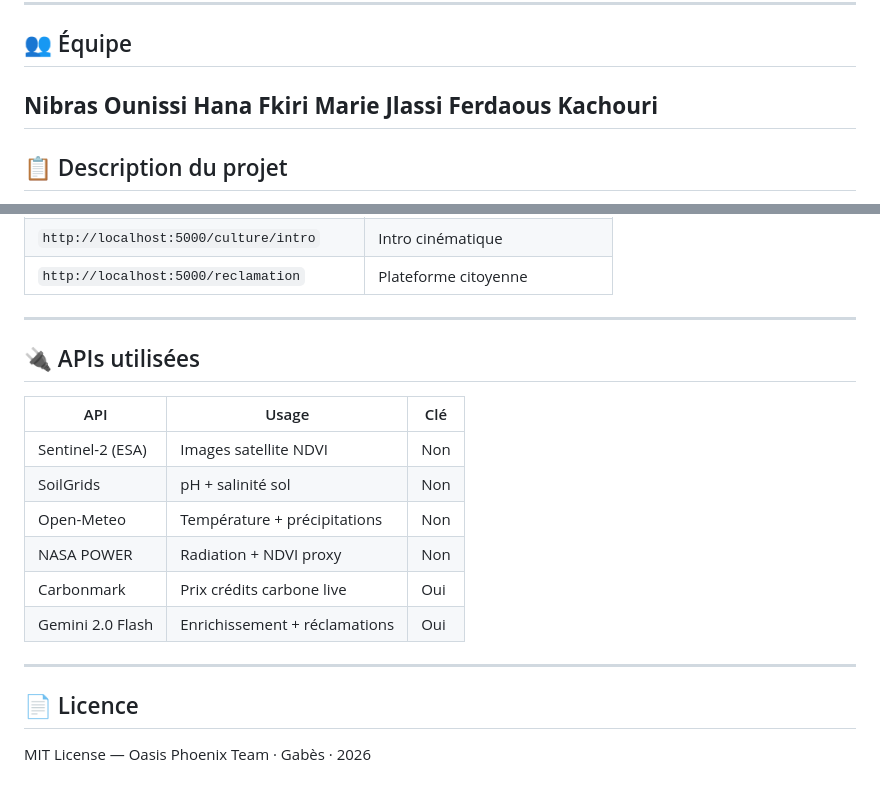
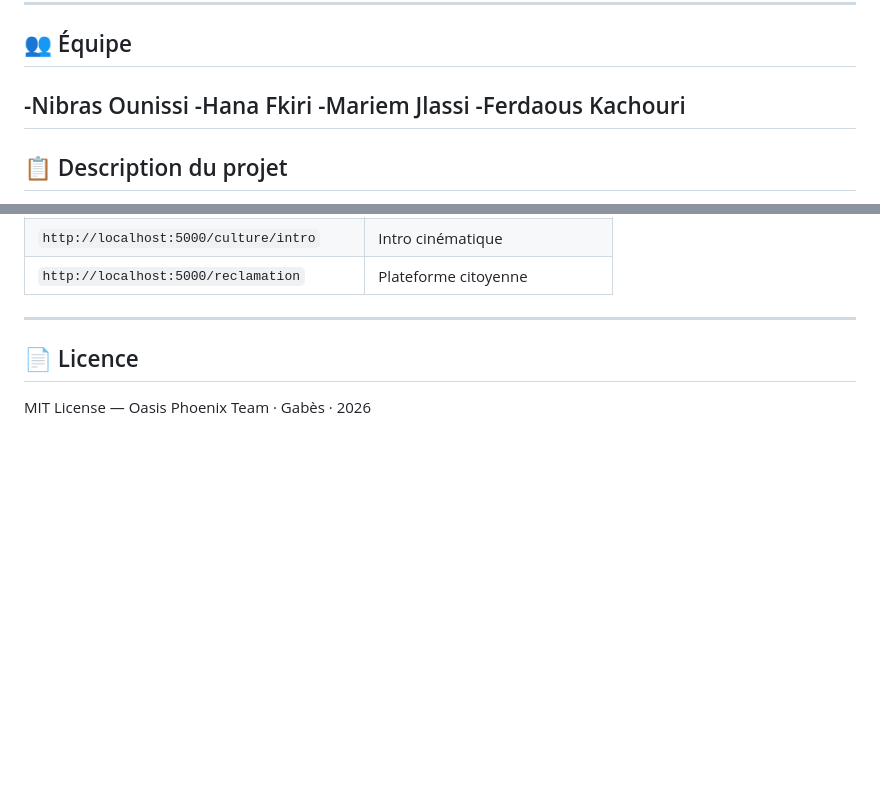
Before and after one commit to mariem-jls/oasis-phoenix, a Markdown page: README.md, 2 parts joined by grey strips. GitHub-like rendering; blank space fills up the shorter version.

Commit message:
Revise
Updated team member names and removed API usage table.

```diff
--- a/README.md
+++ b/README.md
@@ -21,10 +21,10 @@
 
 ## 👥 Équipe
 
- **Nibras Ounissi**
- **Hana Fkiri**
- **Marie Jlassi**
- **Ferdaous Kachouri**
+ -Nibras Ounissi
+ -Hana Fkiri
+ -Mariem Jlassi
+ -Ferdaous Kachouri
 ---
 
 ## 📋 Description du projet
@@ -203,18 +203,6 @@ Générés sur Google Colab depuis le dataset FAO ECOCROP (1 694 espèces, data
 
 ---
 
-## 🔌 APIs utilisées
-
-| API | Usage | Clé |
-|---|---|---|
-| Sentinel-2 (ESA) | Images satellite NDVI | Non |
-| SoilGrids | pH + salinité sol | Non |
-| Open-Meteo | Température + précipitations | Non |
-| NASA POWER | Radiation + NDVI proxy | Non |
-| Carbonmark | Prix crédits carbone live | Oui |
-| Gemini 2.0 Flash | Enrichissement + réclamations | Oui |
-
----
 
 ## 📄 Licence
 
```
